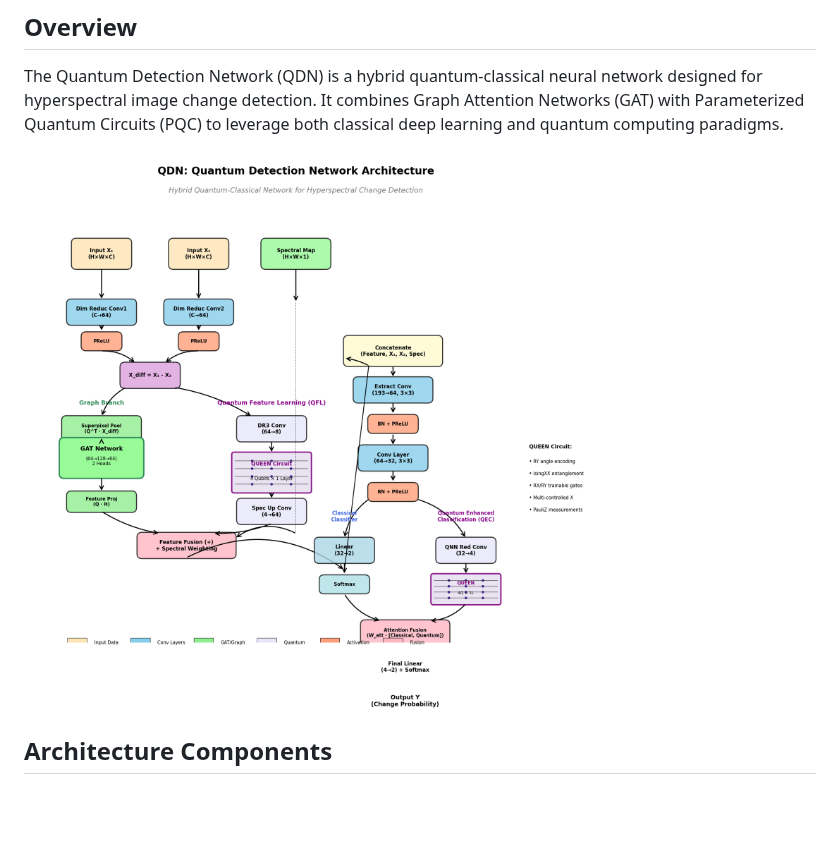
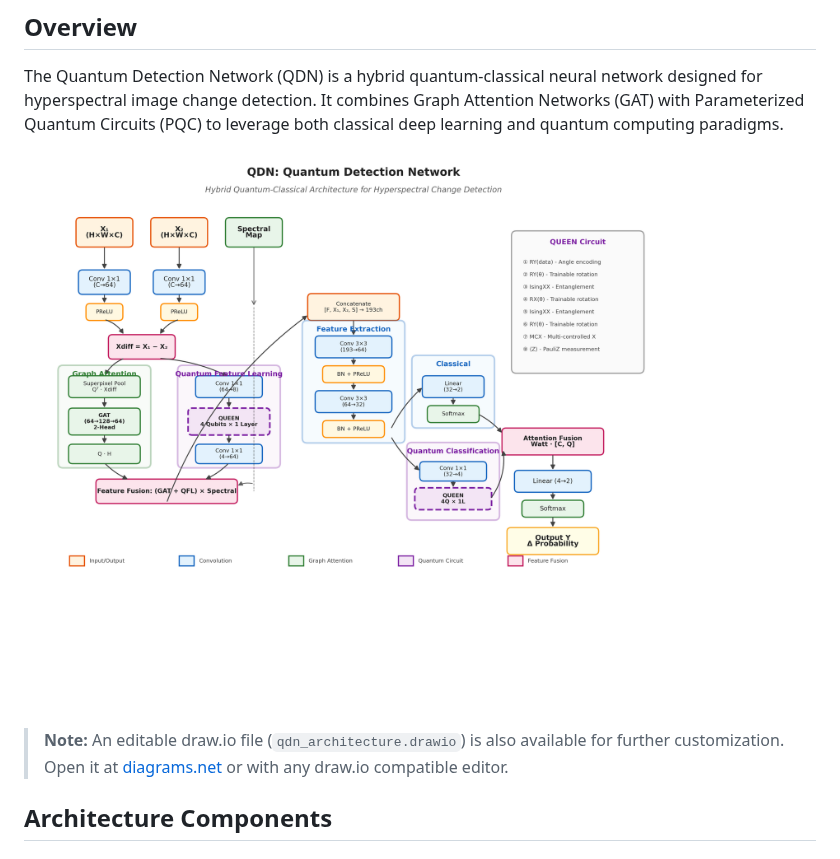
Before and after one commit to maneetchatterjee/maneet, a Markdown page: docs/QDN_MODEL.md, the part around the change. Drawn GitHub-style; pictures changed too: docs/qdn_architecture.png; blank space fills up the shorter version.

Commit message:
Redesign QDN architecture diagram for research paper quality
Co-authored-by: maneetchatterjee <145594625+maneetchatterjee@users.noreply.github.com>

```diff
--- a/docs/QDN_MODEL.md
+++ b/docs/QDN_MODEL.md
@@ -5,6 +5,8 @@
 The Quantum Detection Network (QDN) is a hybrid quantum-classical neural network designed for hyperspectral image change detection. It combines Graph Attention Networks (GAT) with Parameterized Quantum Circuits (PQC) to leverage both classical deep learning and quantum computing paradigms.
 
 ![QDN Architecture](qdn_architecture.png)
+
+> **Note:** An editable draw.io file (`qdn_architecture.drawio`) is also available for further customization. Open it at [diagrams.net](https://app.diagrams.net/) or with any draw.io compatible editor.
 
 ## Architecture Components
 
```
Also changed, not shown: 3 other files.
